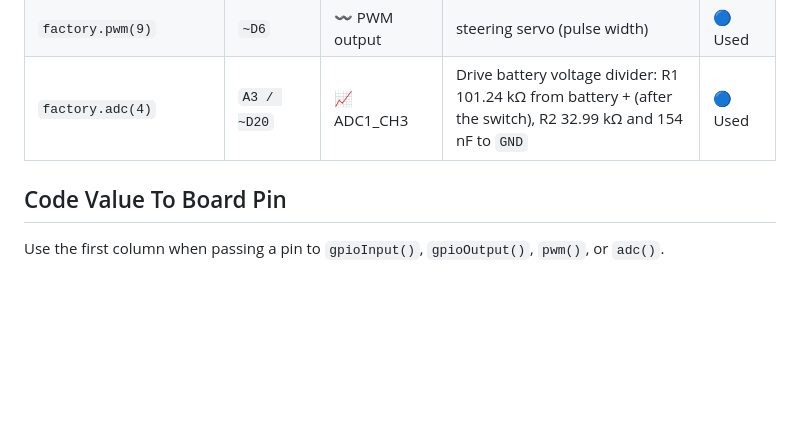
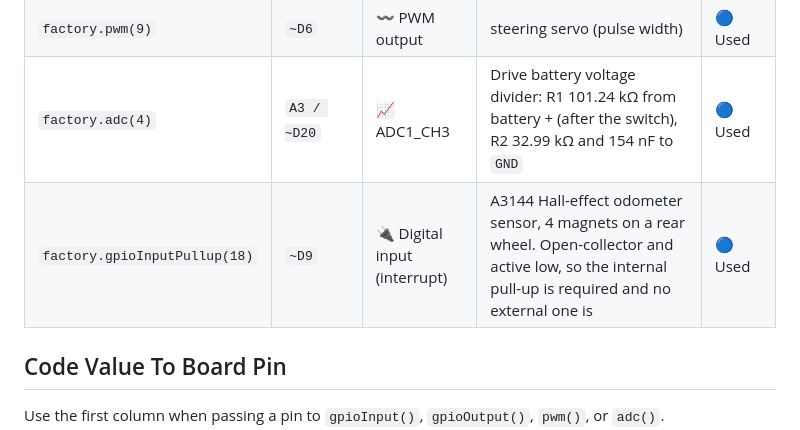
Before and after one commit to Maher380/elektronik_projektet, a Markdown page: documentation/design_documents/pin_mapping.md, the part around the change. Rendered like a GitHub page; blank space fills up the shorter version.

```diff
--- a/documentation/design_documents/pin_mapping.md
+++ b/documentation/design_documents/pin_mapping.md
@@ -45,6 +45,7 @@ Power connections do not use driver factory calls:
 | `factory.pwm(8)` | `~D5` | 〰️ PWM output, 20 kHz | A89301 SPD/SCL (speed) | 🔵 Used |
 | `factory.pwm(9)` | `~D6` | 〰️ PWM output | steering servo (pulse width) | 🔵 Used |
 | `factory.adc(4)` | `A3 / ~D20` | 📈 ADC1_CH3 | Drive battery voltage divider: R1 101.24 kΩ from battery + (after the switch), R2 32.99 kΩ and 154 nF to `GND` | 🔵 Used |
+| `factory.gpioInputPullup(18)` | `~D9` | 🔌 Digital input (interrupt) | A3144 Hall-effect odometer sensor, 4 magnets on a rear wheel. Open-collector and active low, so the internal pull-up is required and no external one is | 🔵 Used |
 
 ## Code Value To Board Pin
 
```
Also changed, not shown: documentation/design_documents/ford_odometer.md (added, +67 -0 lines).
